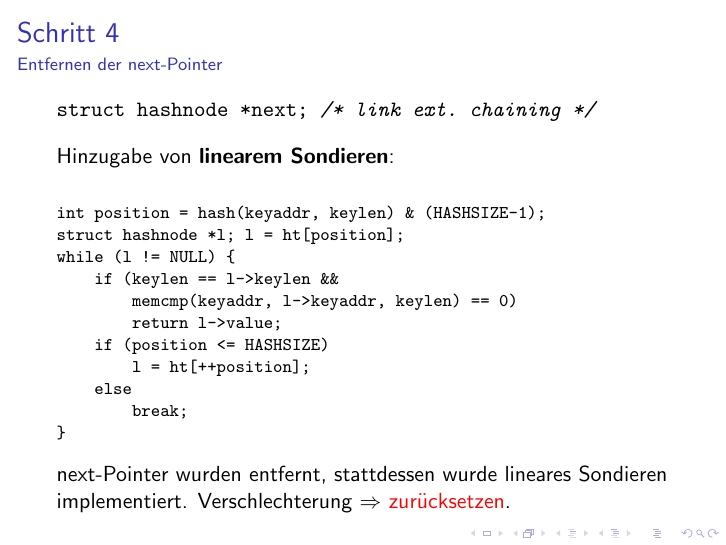
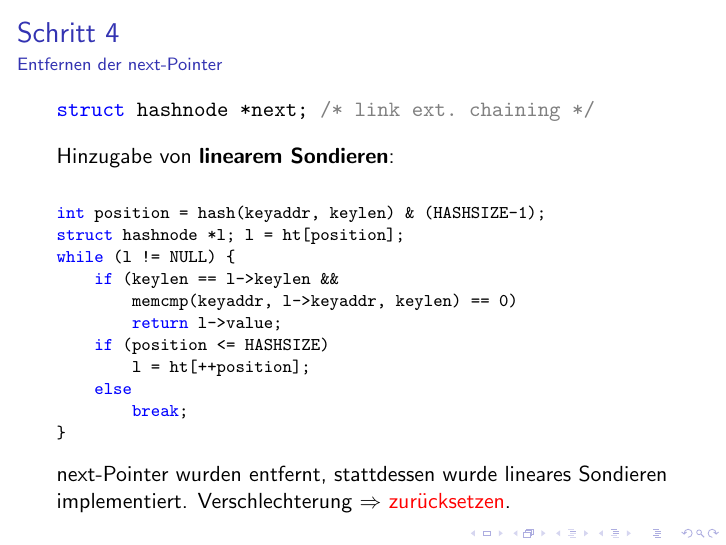
Before and after one commit to mugit/effprog, LaTeX slides (slides/slides.tex): page 6 of 6. Compiled offline with pdfLaTeX.

Commit message:
highlighting tex

```diff
--- a/slides/slides.tex
+++ b/slides/slides.tex
@@ -10,6 +10,9 @@
 
 \lstset{breakatwhitespace,
 language=C,
+keywordstyle=\color{blue},
+stringstyle=\color{red},
+commentstyle=\color{gray},
 columns=fullflexible,
 keepspaces,
 breaklines,
```
Also changed, not shown: slides/slides.pdf.
